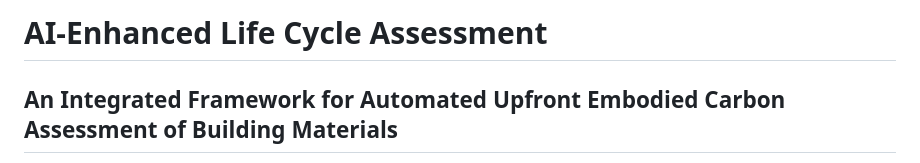
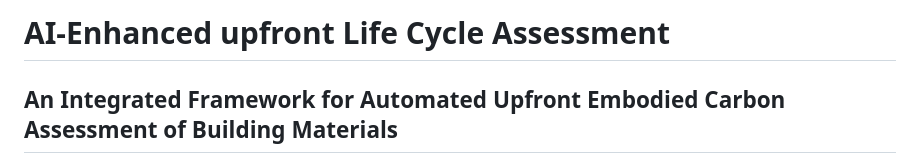
Before and after one commit to bhattaraipawan/LLM-Enhanced-LCA, a Markdown page: README.md, the part around the change. GitHub-like rendering.

Commit message:
Update project title in README

```diff
--- a/README.md
+++ b/README.md
@@ -1,4 +1,4 @@
-# AI-Enhanced Life Cycle Assessment
+# AI-Enhanced upfront Life Cycle Assessment
 
 ## An Integrated Framework for Automated Upfront Embodied Carbon Assessment of Building Materials
 
```
